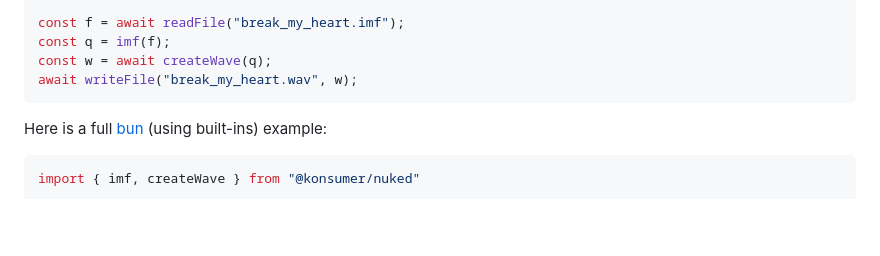
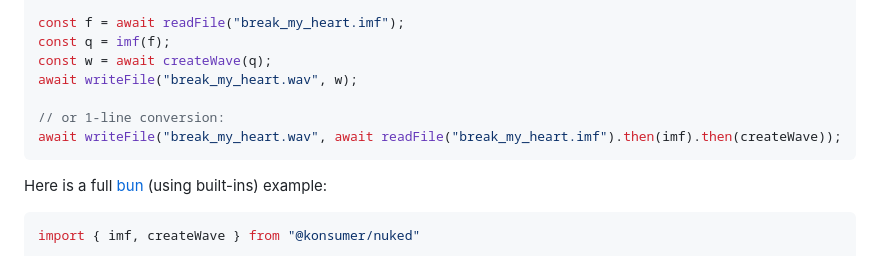
Before and after one commit to konsumer/jsnuke, a Markdown page: README.md, the part around the change. GitHub-like rendering; blank space fills up the shorter version.

````diff
--- a/README.md
+++ b/README.md
@@ -81,6 +81,9 @@ const f = await readFile("break_my_heart.imf");
 const q = imf(f);
 const w = await createWave(q);
 await writeFile("break_my_heart.wav", w);
+
+// or 1-line conversion:
+await writeFile("break_my_heart.wav", await readFile("break_my_heart.imf").then(imf).then(createWave));
 ```
 
 Here is a full [bun](https://bun.sh/) (using built-ins) example:
````
